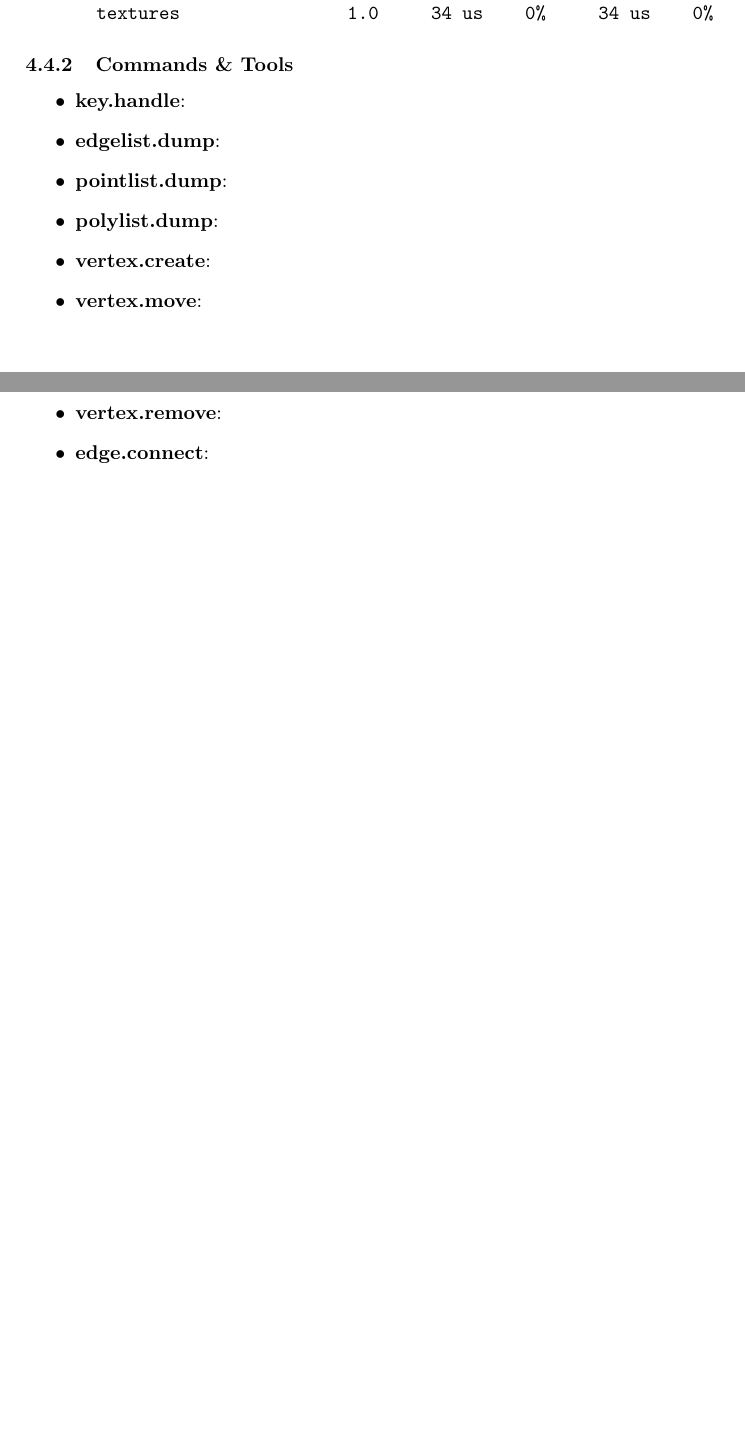
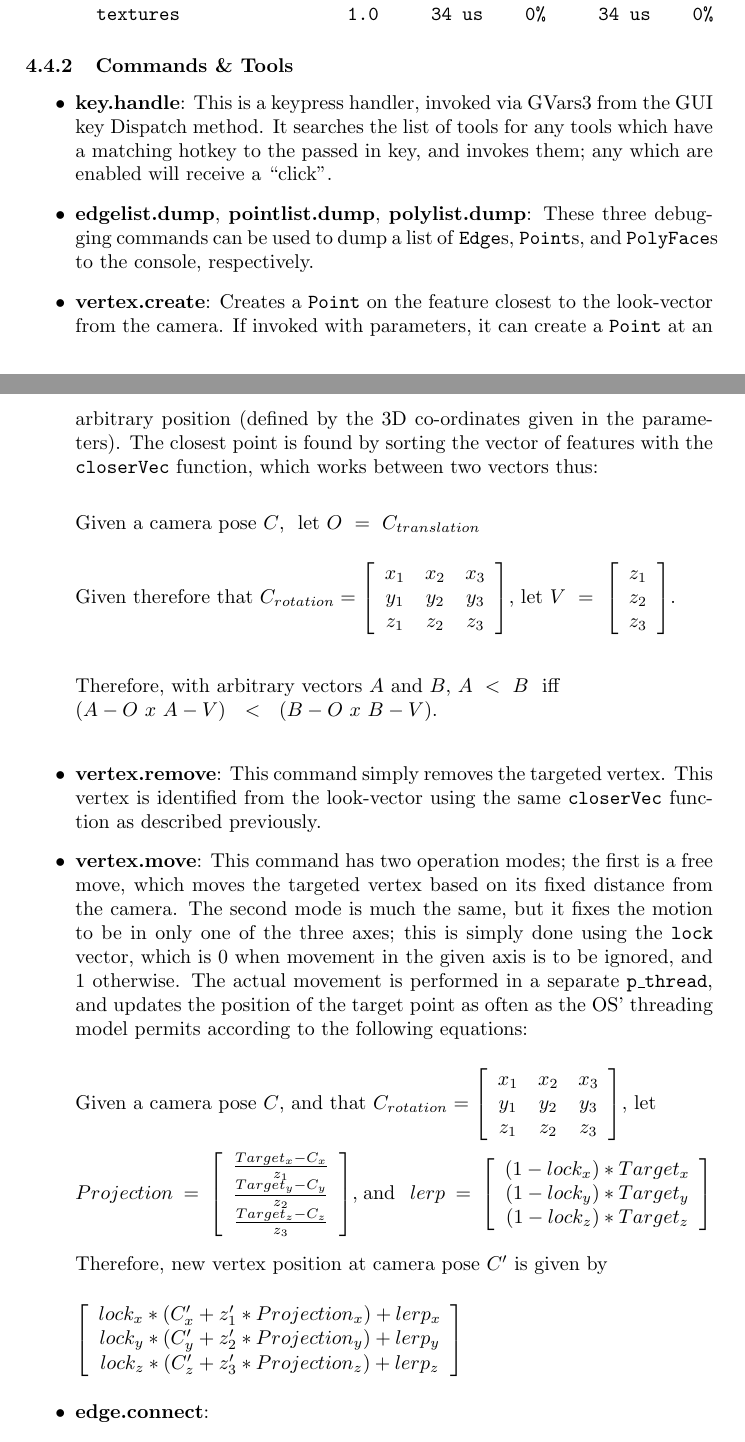
Before and after one commit to MajorError/Scanner, a LaTeX paper (report/Report.tex): two parts of pages 18 and 19 of 23 before the commit and two parts of pages 18 and 19 of 24 after it, joined at a grey line, cut so that both start at the same text, the shorter picture padded with empty space. Compiled offline with pdfLaTeX; a LaTeX package or settings file that is missing is left out.

Commit message:
Started describing commands. Lots of maths latex!

```diff
--- a/report/Report.tex
+++ b/report/Report.tex
@@ -451,13 +451,65 @@ call tree                hits       self time      total time
 
 \subsubsection{Commands \& Tools}
 \begin{itemize}
-\item{\textbf{key.handle}:}
-\item{\textbf{edgelist.dump}:}
-\item{\textbf{pointlist.dump}:}
-\item{\textbf{polylist.dump}:}
-\item{\textbf{vertex.create}:}
-\item{\textbf{vertex.move}:}
-\item{\textbf{vertex.remove}:}
+\item{\textbf{key.handle}: This is a keypress handler, invoked via GVars3 from the GUI key Dispatch method. It searches the list of tools for any tools which have a matching hotkey to the passed in key, and invokes them; any which are enabled will receive a ``click".}
+\item{\textbf{edgelist.dump}, \textbf{pointlist.dump}, \textbf{polylist.dump}: These three debugging commands can be used to dump a list of \texttt{Edge}s, \texttt{Point}s, and \texttt{PolyFace}s to the console, respectively.}
+\item{\textbf{vertex.create}: Creates a \texttt{Point} on the feature closest to the look-vector from the camera. If invoked with parameters, it can create a \texttt{Point} at an arbitrary position (defined by the 3D co-ordinates given in the parameters). The closest point is found by sorting the vector of features with the \texttt{closerVec} function, which works between two vectors thus:
+\\
+
+Given a camera pose $C$, ~let $O ~=~ C_{translation}$
+\\
+
+Given therefore that $C_{rotation} = \left[
+  \begin{array}{c c c}
+    x_1 & x_2 & x_3 \\
+    y_1 & y_2 & y_3 \\
+    z_1 & z_2 & z_3
+  \end{array}\right]$, let $V ~=~ \left[
+  \begin{array}{c}
+    z_1 \\
+    z_2 \\
+    z_3
+  \end{array}\right]$.
+\\ \\
+
+Therefore, with arbitrary vectors $A$ and $B$, $A ~<~ B~$ iff \\$~(A - O ~x~ A - V) ~~<~~ (B - O ~x~ B - V)$. \\
+}
+\item{\textbf{vertex.remove}: This command simply removes the targeted vertex. This vertex is identified from the look-vector using the same \texttt{closerVec} function as described previously.}
+\item{\textbf{vertex.move}: This command has two operation modes; the first is a free move, which moves the targeted vertex based on its fixed distance from the camera. The second mode is much the same, but it fixes the motion to be in only one of the three axes; this is simply done using the \texttt{lock} vector, which is 0 when movement in the given axis is to be ignored, and 1 otherwise. The actual movement is performed in a separate \texttt{p\_thread}, and updates the position of the target point as often as the OS' threading model permits according to the following equations:
+\\
+
+Given a camera pose $C$, and that $C_{rotation} = \left[
+  \begin{array}{c c c}
+    x_1 & x_2 & x_3 \\
+    y_1 & y_2 & y_3 \\
+    z_1 & z_2 & z_3
+  \end{array}\right]$, let
+\\
+
+$ Projection ~=~ \left[
+  \begin{array}{c}
+    \frac{Target_x - C_x}{z_1} \\
+    \frac{Target_y - C_y}{z_2} \\
+    \frac{Target_z - C_z}{z_3}
+  \end{array}\right]$, and $~~lerp ~=~ \left[
+  \begin{array}{c}
+    (1 - lock_x) * Target_x \\
+    (1 - lock_y) * Target_y \\
+    (1 - lock_z) * Target_z
+  \end{array}\right]$
+\\
+
+Therefore, new vertex position at camera pose $C'$ is given by
+\\
+
+$ \left[
+  \begin{array}{c}
+    lock_x * (C'_x + z'_1 * Projection_x) + lerp_x \\
+    lock_y * (C'_y + z'_2 * Projection_y) + lerp_y \\
+    lock_z * (C'_z + z'_3 * Projection_z) + lerp_z
+  \end{array}\right]$
+\\
+}
 \item{\textbf{edge.connect}:}
 \item{\textbf{edge.bisect}:}
 \item{\textbf{edge.remove}:}
```
